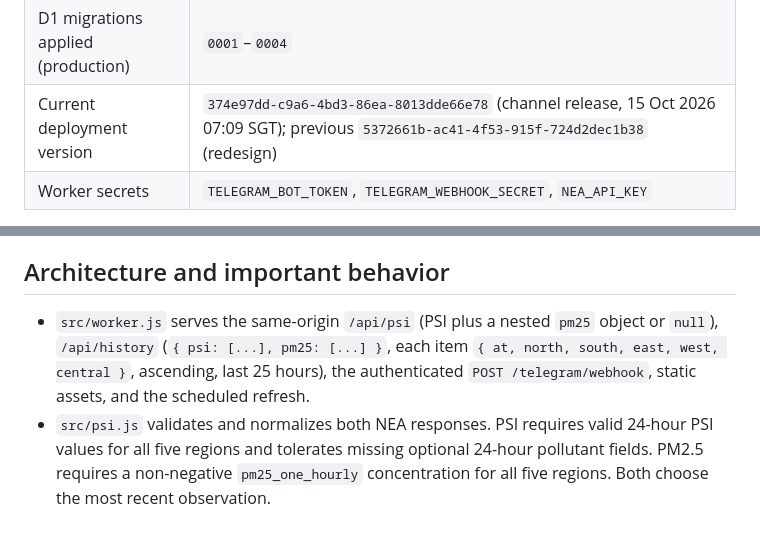
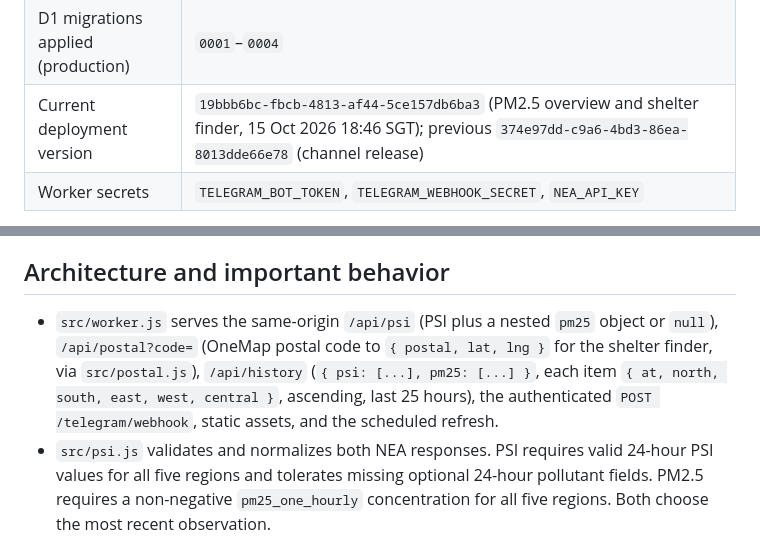
Before and after one commit to gabrieltang515/hazey, a Markdown page: HANDOVER.md, 2 parts joined by grey strips. Drawn GitHub-style.

```diff
--- a/HANDOVER.md
+++ b/HANDOVER.md
@@ -80,7 +81,7 @@ Optional:
 | Telegram bot | `@hazey_sg_bot` (username in `wrangler.jsonc` vars; token and webhook secret are Worker secrets) |
 | Telegram channel | `@hazey_sg` (`TELEGRAM_CHANNEL_ID` in `wrangler.jsonc` vars; the bot is a channel admin with Post Messages) |
 | D1 migrations applied (production) | `0001`–`0004` |
-| Current deployment version | `374e97dd-c9a6-4bd3-86ea-8013dde66e78` (channel release, 15 Oct 2026 07:09 SGT); previous `5372661b-ac41-4f53-915f-724d2dec1b38` (redesign) |
+| Current deployment version | `19bbb6bc-fbcb-4813-af44-5ce157db6ba3` (PM2.5 overview and shelter finder, 15 Oct 2026 18:46 SGT); previous `374e97dd-c9a6-4bd3-86ea-8013dde66e78` (channel release) |
 | Worker secrets | `TELEGRAM_BOT_TOKEN`, `TELEGRAM_WEBHOOK_SECRET`, `NEA_API_KEY` |
 
 Cloudflare sign-in was completed successfully through Wrangler OAuth. On 15 October the Mac's Wrangler login had expired and was renewed with `npx wrangler login`; approve the browser page while that command is still waiting, because it times out after about two minutes (approving the Cloudflare dashboard alone does not log Wrangler in). The account originally had no Workers or D1 databases. The global `hazey.workers.dev` name was unavailable, so `gabrieltang515.workers.dev` was registered for this account. No paid plan or paid service was enabled. Keep the existing resources and Free requirement.
@@ -89,7 +90,7 @@ The public account/database IDs in source are resource identifiers, not credenti
 
 ## Architecture and important behavior
 
-- `src/worker.js` serves the same-origin `/api/psi` (PSI plus a nested `pm25` object or `null`), `/api/history` (`{ psi: [...], pm25: [...] }`, each item `{ at, north, south, east, west, central }`, ascending, last 25 hours), the authenticated `POST /telegram/webhook`, static assets, and the scheduled refresh.
+- `src/worker.js` serves the same-origin `/api/psi` (PSI plus a nested `pm25` object or `null`), `/api/postal?code=` (OneMap postal code to `{ postal, lat, lng }` for the shelter finder, via `src/postal.js`), `/api/history` (`{ psi: [...], pm25: [...] }`, each item `{ at, north, south, east, west, central }`, ascending, last 25 hours), the authenticated `POST /telegram/webhook`, static assets, and the scheduled refresh.
 - `src/psi.js` validates and normalizes both NEA responses. PSI requires valid 24-hour PSI values for all five regions and tolerates missing optional 24-hour pollutant fields. PM2.5 requires a non-negative `pm25_one_hourly` concentration for all five regions. Both choose the most recent observation.
 - `public/psi.js` shares PSI category boundaries, NEA 1-hour PM2.5 bands (I Normal 0–55, II Elevated 56–150, III High 151–250, IV Very high ≥251), and SGT formatting between the browser and bot.
 - `public/index.html`, `public/styles.css`, and `public/app.js` implement the buildless dashboard (no framework; shadcn-style design language by hand):
```
Also changed, not shown: other parts of HANDOVER.md (+6 -5 lines).
